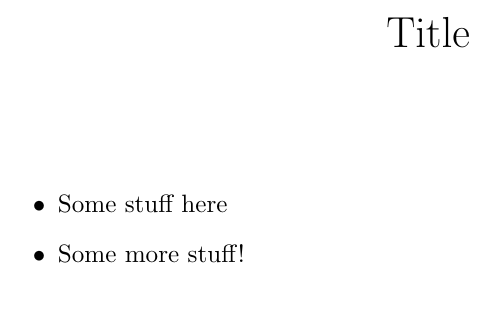
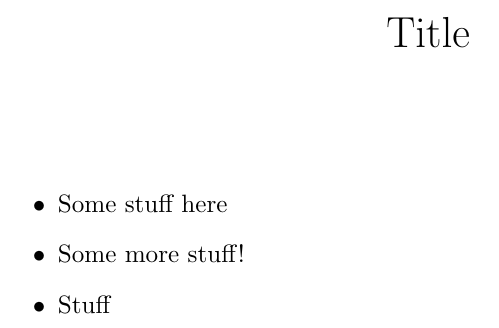
Before and after one commit to randomp1/testLatexCI, a LaTeX document (document.tex): part of the page, cut so that both start at the same text. Compiled offline with pdfLaTeX.

Commit message:
Stuff here

```diff
--- a/document.tex
+++ b/document.tex
@@ -10,5 +10,6 @@
 		\begin{itemize}
 			\item Some stuff here
 			\item Some more stuff!
+			\item Stuff
 		\end{itemize}
 \end{document}
```
